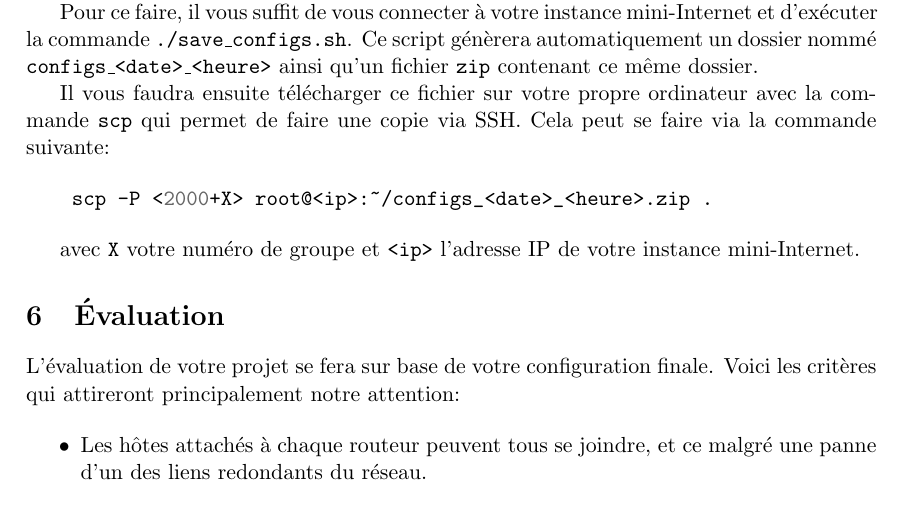
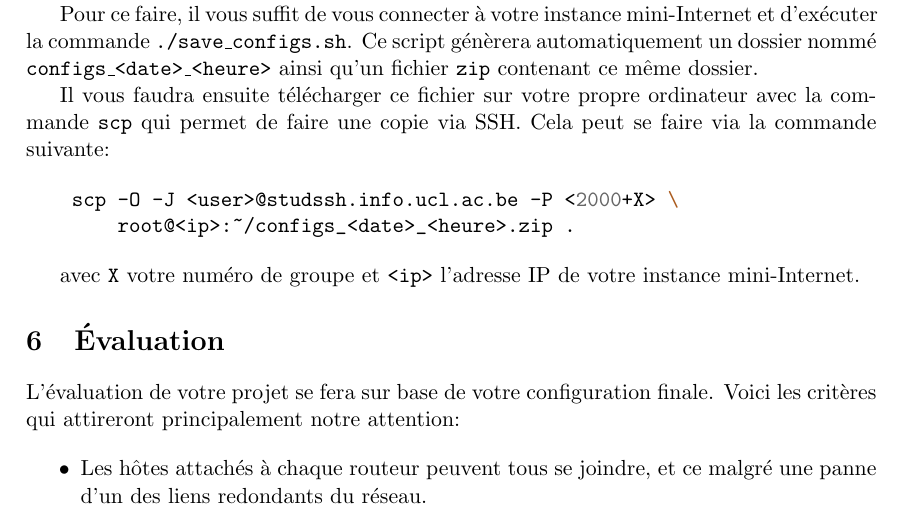
Before and after one commit to cnp3/project-mini-internet, a LaTeX document (statement.tex): part of page 11 of 11, cut so that both start at the same text. Compiled offline with pdfLaTeX.

Commit message:
use the legacy scp protocol in scp command

```diff
--- a/statement.tex
+++ b/statement.tex
@@ -552,7 +552,8 @@ via la commande suivante:
 
 
 \begin{minted}{bash}
-    scp -P <2000+X> root@<ip>:~/configs_<date>_<heure>.zip .
+    scp -O -J <user>@studssh.info.ucl.ac.be -P <2000+X> \
+        root@<ip>:~/configs_<date>_<heure>.zip .
 \end{minted}
 
 avec \texttt{X} votre numéro de groupe et \texttt{<ip>} l'adresse IP de votre
```
